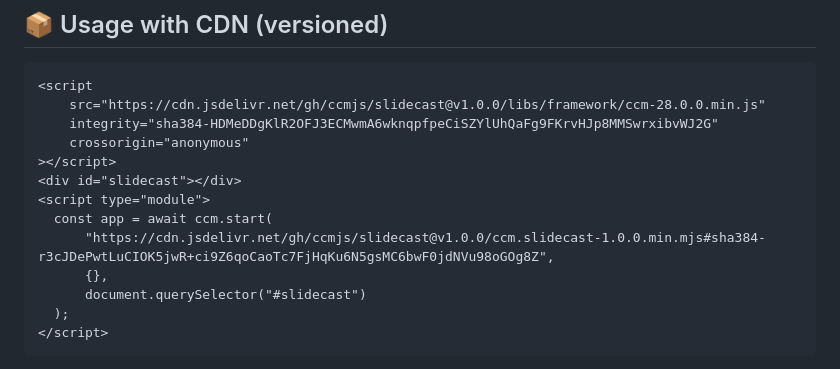
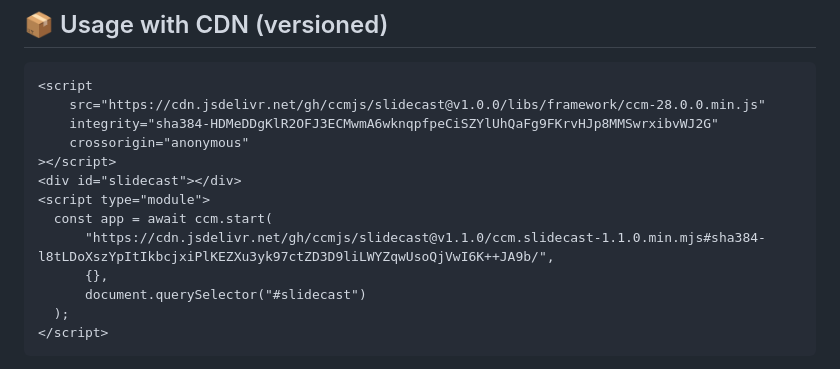
Before and after one commit to ccmjs/slidecast, a Markdown page: README.md, the part around the change. Drawn GitHub-style.

Commit message:
Update Slidecast component version in README.md to 1.1.0

```diff
--- a/README.md
+++ b/README.md
@@ -41,7 +41,7 @@ This generates `state.slides = [{ page: 1 }, { page: 2 }, …]`. No JPEG files a
 <div id="slidecast"></div>
 <script type="module">
   const app = await ccm.start(
-      "https://cdn.jsdelivr.net/gh/ccmjs/slidecast@v1.0.0/ccm.slidecast-1.0.0.min.mjs#sha384-r3cJDePwtLuCIOK5jwR+ci9Z6qoCaoTc7FjHqKu6N5gsMC6bwF0jdNVu98oGOg8Z",
+      "https://cdn.jsdelivr.net/gh/ccmjs/slidecast@v1.1.0/ccm.slidecast-1.1.0.min.mjs#sha384-l8tLDoXszYpItIkbcjxiPlKEZXu3yk97ctZD3D9liLWYZqwUsoQjVwI6K++JA9b/",
       {},
       document.querySelector("#slidecast")
   );
```
